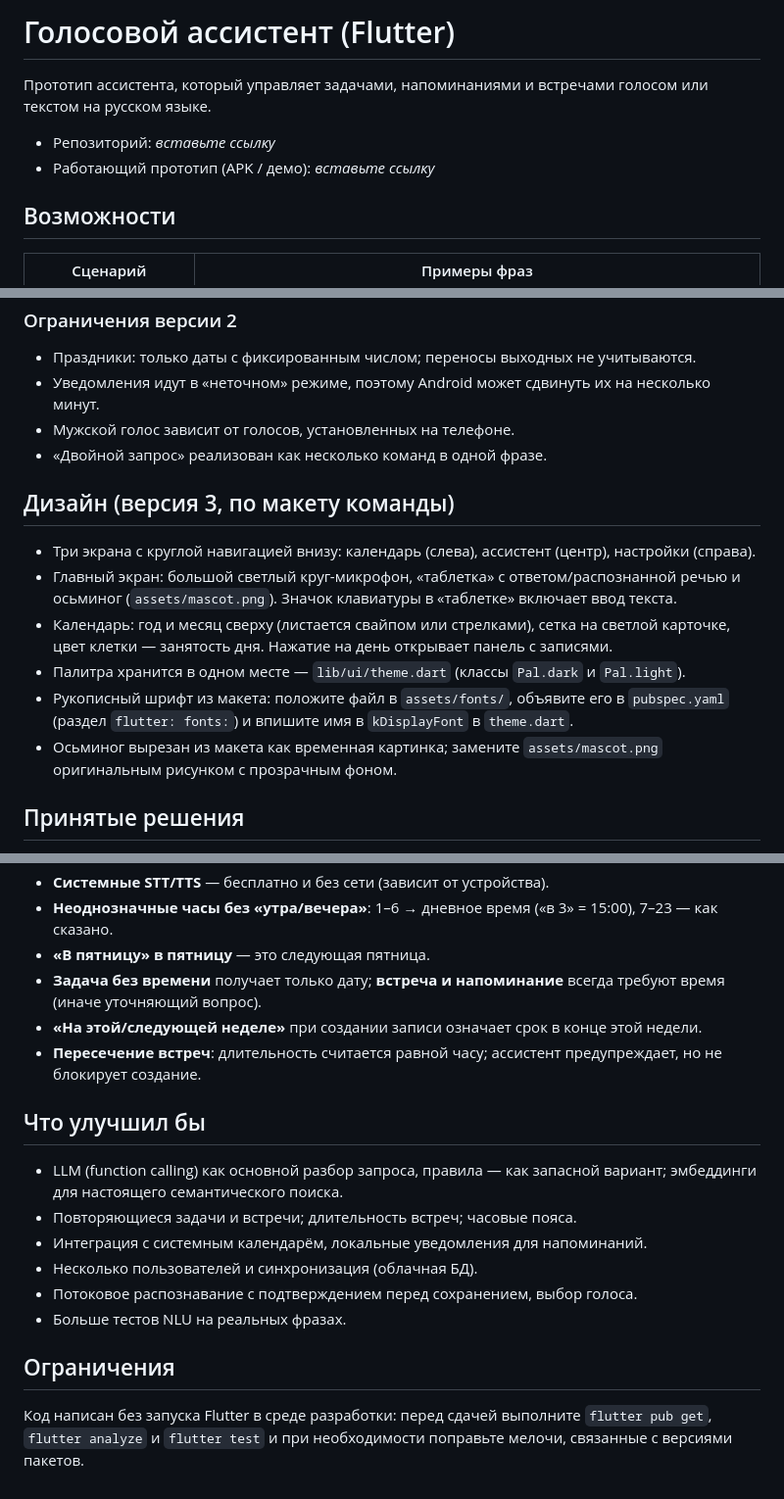
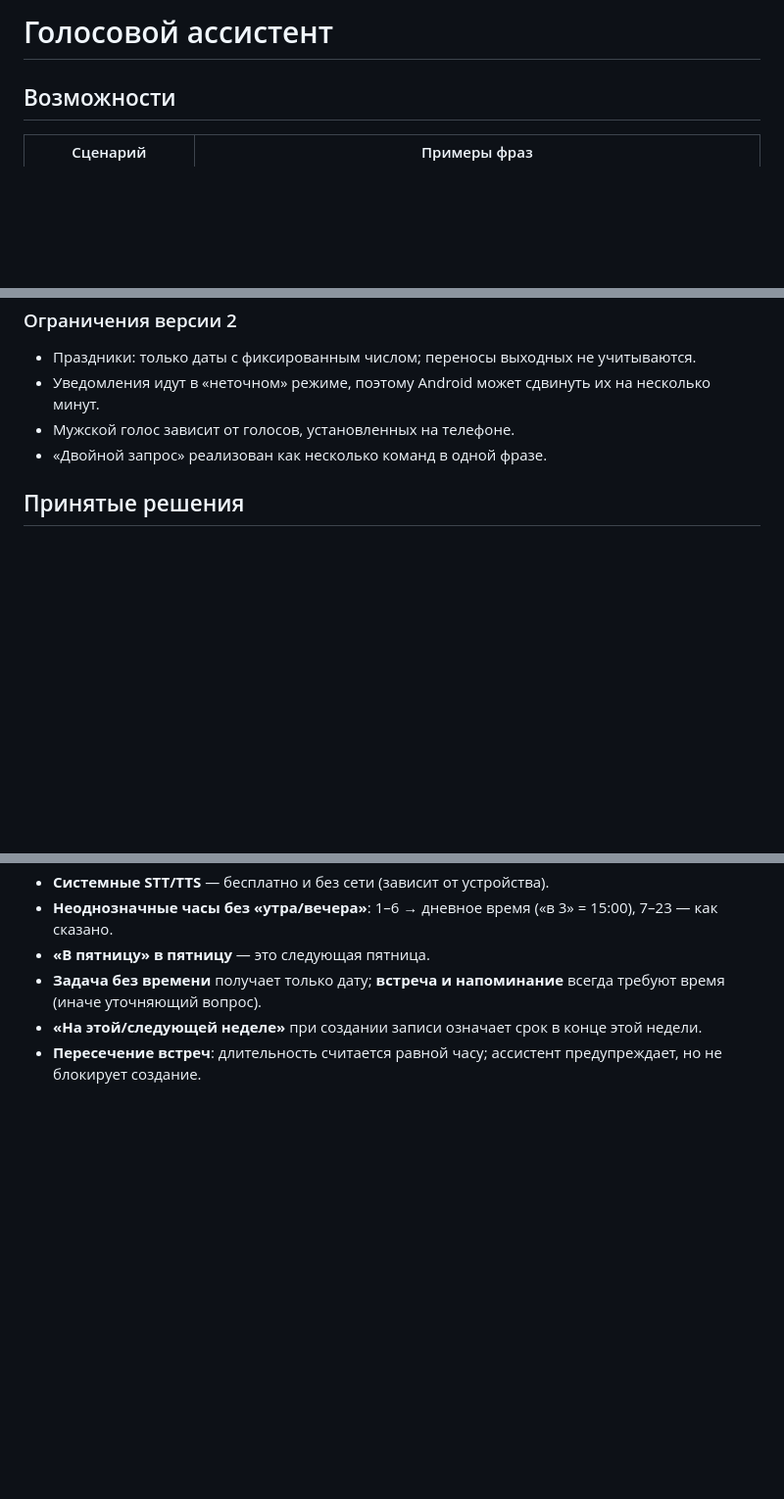
Before and after one commit to Rkzzzz/Voise-assistant, a Markdown page: README.md, 3 parts joined by grey strips. Shown at 98% size. Rendered like a GitHub page; blank space fills up the shorter version.

```diff
--- a/README.md
+++ b/README.md
@@ -1,9 +1,4 @@
-# Голосовой ассистент (Flutter)
-
-Прототип ассистента, который управляет задачами, напоминаниями и встречами голосом или текстом на русском языке.
-
-- Репозиторий: _вставьте ссылку_
-- Работающий прототип (APK / демо): _вставьте ссылку_
+# Голосовой ассистент
 
 ## Возможности
 
@@ -187,15 +182,6 @@ dependencies {
 - Мужской голос зависит от голосов, установленных на телефоне.
 - «Двойной запрос» реализован как несколько команд в одной фразе.
 
-## Дизайн (версия 3, по макету команды)
-
-- Три экрана с круглой навигацией внизу: календарь (слева), ассистент (центр), настройки (справа).
-- Главный экран: большой светлый круг-микрофон, «таблетка» с ответом/распознанной речью и осьминог (`assets/mascot.png`). Значок клавиатуры в «таблетке» включает ввод текста.
-- Календарь: год и месяц сверху (листается свайпом или стрелками), сетка на светлой карточке, цвет клетки — занятость дня. Нажатие на день открывает панель с записями.
-- Палитра хранится в одном месте — `lib/ui/theme.dart` (классы `Pal.dark` и `Pal.light`).
-- Рукописный шрифт из макета: положите файл в `assets/fonts/`, объявите его в `pubspec.yaml` (раздел `flutter: fonts:`) и впишите имя в `kDisplayFont` в `theme.dart`.
-- Осьминог вырезан из макета как временная картинка; замените `assets/mascot.png` оригинальным рисунком с прозрачным фоном.
-
 ## Принятые решения
 
 - **Правила вместо LLM.** Прототип работает без ключей, мгновенно и предсказуемо; фразы не привязаны к командам, а определяются по смыслу ключевых слов и датам. Минус — покрытие формулировок ограничено правилами.
@@ -205,16 +191,3 @@ dependencies {
 - **Задача без времени** получает только дату; **встреча и напоминание** всегда требуют время (иначе уточняющий вопрос).
 - **«На этой/следующей неделе»** при создании записи означает срок в конце этой недели.
 - **Пересечение встреч**: длительность считается равной часу; ассистент предупреждает, но не блокирует создание.
-
-## Что улучшил бы
-
-- LLM (function calling) как основной разбор запроса, правила — как запасной вариант; эмбеддинги для настоящего семантического поиска.
-- Повторяющиеся задачи и встречи; длительность встреч; часовые пояса.
-- Интеграция с системным календарём, локальные уведомления для напоминаний.
-- Несколько пользователей и синхронизация (облачная БД).
-- Потоковое распознавание с подтверждением перед сохранением, выбор голоса.
-- Больше тестов NLU на реальных фразах.
-
-## Ограничения
-
-Код написан без запуска Flutter в среде разработки: перед сдачей выполните `flutter pub get`, `flutter analyze` и `flutter test` и при необходимости поправьте мелочи, связанные с версиями пакетов.
```
